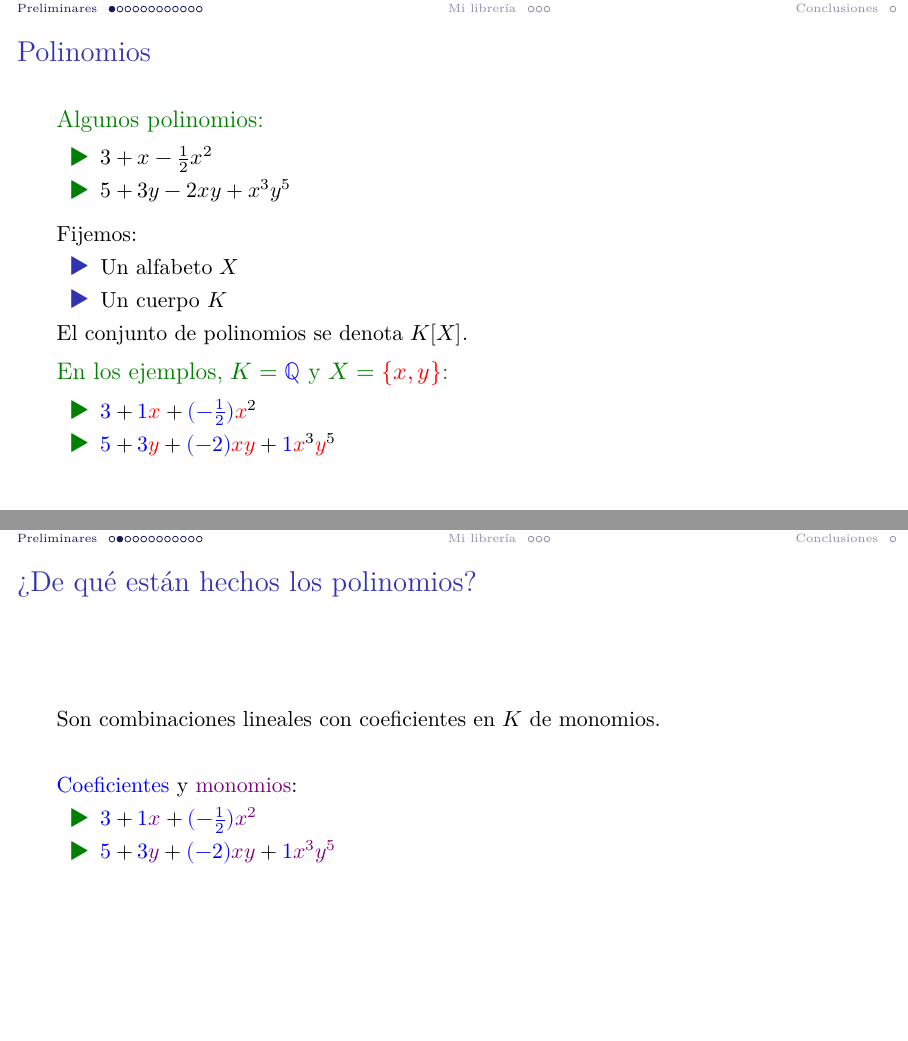
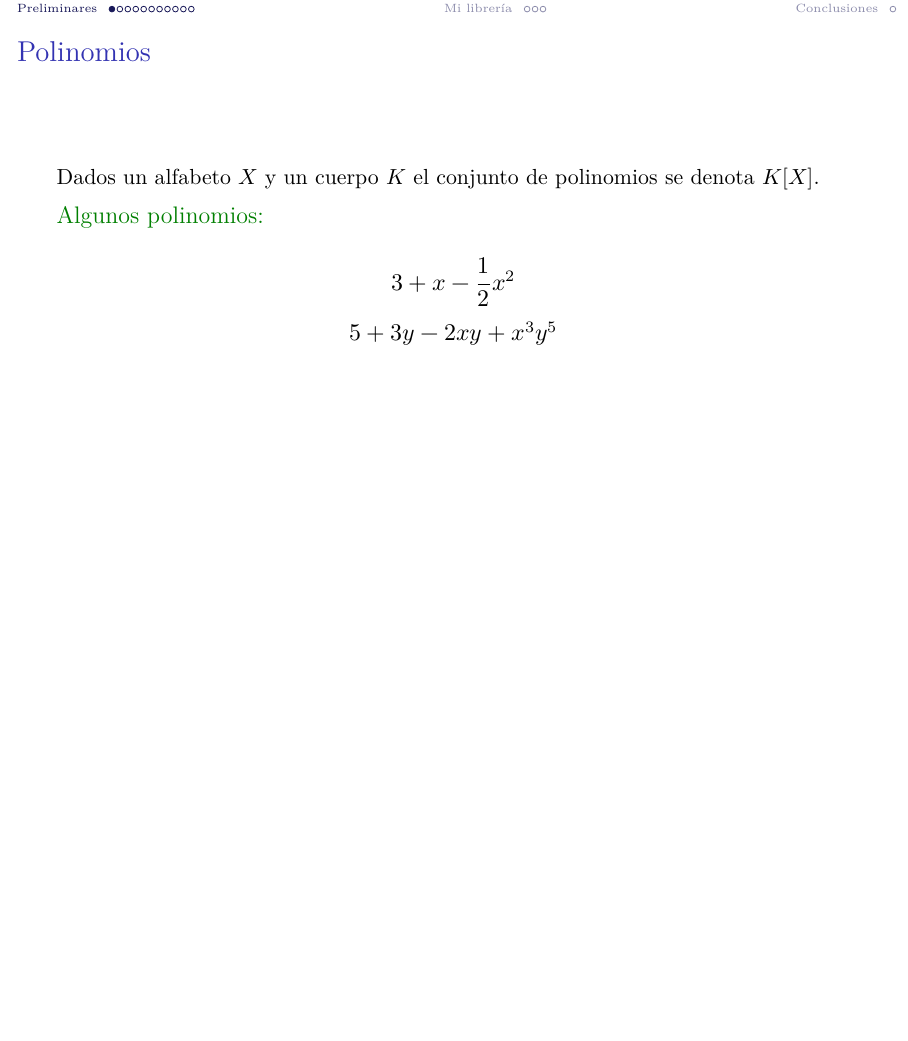
Before and after one commit to IvanRenison/Tesis-Licenciatura, LaTeX slides (Filminas.tex): pages 4 and 6 of 55 before the commit and page 2 of 51 after it, the two joined at a grey line, the shorter picture padded with empty space. Compiled offline with XeLaTeX.

Commit message:
Sugerencias Cristian

```diff
--- a/Filminas.tex
+++ b/Filminas.tex
@@ -75,44 +75,13 @@
 \begin{frame}
   \frametitle{Polinomios}
 
-  \pause
+  Dados un alfabeto $X$ y un cuerpo $K$ el conjunto de polinomios se denota $K[X]$.
 
   \begin{exampleblock}{Algunos polinomios:}
-    \begin{itemize}
-      \item $3 + x - \frac{1}{2} x^2$
-      \item $5 + 3 y - 2 x y + x^3 y^5$
-    \end{itemize}
-  \end{exampleblock}
-
-  \pause
-
-  Fijemos:
-  \begin{itemize}
-    \item Un alfabeto $X$
-    \item Un cuerpo $K$
-  \end{itemize}
-
-  El conjunto de polinomios se denota $K[X]$.
-
-  \begin{exampleblock}{En los ejemplos, $K = {\color{blue}ℚ}$ y $X = {\color{red}\{x, y\}}$:}
-    \begin{itemize}
-      \item ${\color{blue}3} + {\color{blue}1} {\color{red}x} + {\color{blue}(-\frac{1}{2})} {\color{red}{x}}^2$
-      \item ${\color{blue}5} + {\color{blue}3} {\color{red}y} + {\color{blue}(-2)} {\color{red}x} {\color{red}y} + {\color{blue}1} {\color{red}{x}}^3 {\color{red}{y}}^5$
-    \end{itemize}
-  \end{exampleblock}
-
-\end{frame}
-
-\begin{frame}
-  \frametitle{¿De qué están hechos los polinomios?}
-  \pause
-  Son combinaciones lineales con coeficientes en $K$ de monomios.
-  \begin{exampleblock}{}
-    {\color{blue}Coeficientes} y {\color{violet}monomios}:
-    \begin{itemize}
-      \item ${\color{blue}3} + {\color{blue}1} {\color{violet}x} + {\color{blue}(-\frac{1}{2})} {\color{violet}x^2}$
-      \item ${\color{blue}5} + {\color{blue}3} {\color{violet}y} + {\color{blue}(-2)} {\color{violet}x y} + {\color{blue}1} {\color{violet}x^3 y^5}$
-    \end{itemize}
+    \begin{large}
+      \[ 3 + x - \frac{1}{2} x^2 \]
+      \[ 5 + 3 y - 2 x y + x^3 y^5 \]
+    \end{large}
   \end{exampleblock}
 \end{frame}
 
```
Also changed, not shown: Filminas.tex (54 more changed lines).
